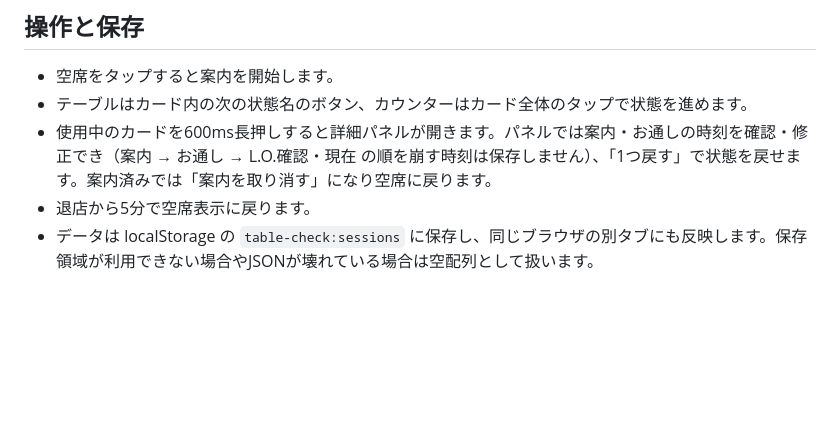
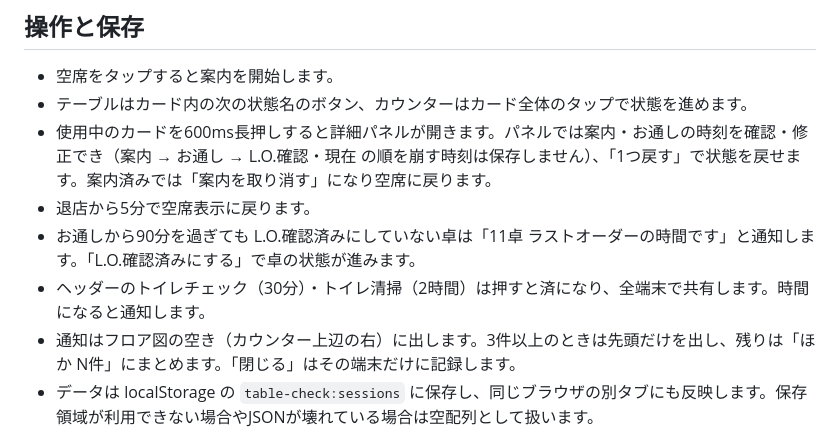
Before and after one commit to kotani-takumi0/table_check_app, a Markdown page: README.md, the part around the change. Rendered like a GitHub page; blank space fills up the shorter version.

Commit message:
docs: L.O.通知とトイレタイマーを README に追記
Co-Authored-By: Claude Opus 5.5 <noreply@anthropic.com>

```diff
--- a/README.md
+++ b/README.md
@@ -26,6 +26,9 @@ npm test
 - テーブルはカード内の次の状態名のボタン、カウンターはカード全体のタップで状態を進めます。
 - 使用中のカードを600ms長押しすると詳細パネルが開きます。パネルでは案内・お通しの時刻を確認・修正でき（案内 → お通し → L.O.確認・現在 の順を崩す時刻は保存しません）、「1つ戻す」で状態を戻せます。案内済みでは「案内を取り消す」になり空席に戻ります。
 - 退店から5分で空席表示に戻ります。
+- お通しから90分を過ぎても L.O.確認済みにしていない卓は「11卓 ラストオーダーの時間です」と通知します。「L.O.確認済みにする」で卓の状態が進みます。
+- ヘッダーのトイレチェック（30分）・トイレ清掃（2時間）は押すと済になり、全端末で共有します。時間になると通知します。
+- 通知はフロア図の空き（カウンター上辺の右）に出します。3件以上のときは先頭だけを出し、残りは「ほか N件」にまとめます。「閉じる」はその端末だけに記録します。
 - データは localStorage の `table-check:sessions` に保存し、同じブラウザの別タブにも反映します。保存領域が利用できない場合やJSONが壊れている場合は空配列として扱います。
 
 `SessionStore` の実装は `src/main.tsx` で注入します。Phase 2ではこの生成箇所を差し替え、`App.tsx`・`useSessions.ts`・`domain.ts` を変更せず同期実装に切り替えられます。時刻は `src/clock.ts` の `now()` に集約しています。
```
